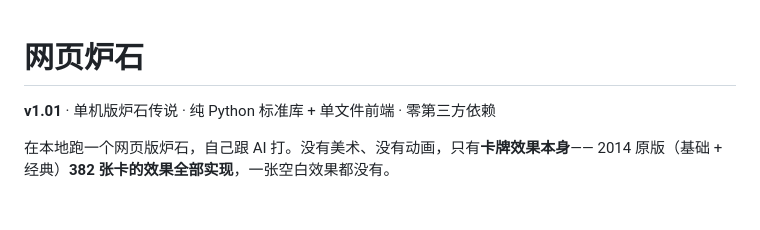
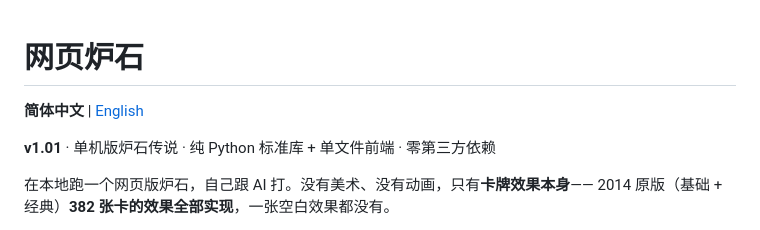
Before and after one commit to Kliocp-gpu/solo-hearthstone, a Markdown page: README.md, the part around the change. GitHub-like rendering; blank space fills up the shorter version.

Commit message:
添加英文 README（README.en.md），两份 README 互加语言切换

```diff
--- a/README.md
+++ b/README.md
@@ -1,4 +1,6 @@
 # 网页炉石
+
+**简体中文** | [English](README.en.md)
 
 **v1.01** · 单机版炉石传说 · 纯 Python 标准库 + 单文件前端 · 零第三方依赖
 
```
Also changed, not shown: README.en.md (added, +200 -0 lines).
